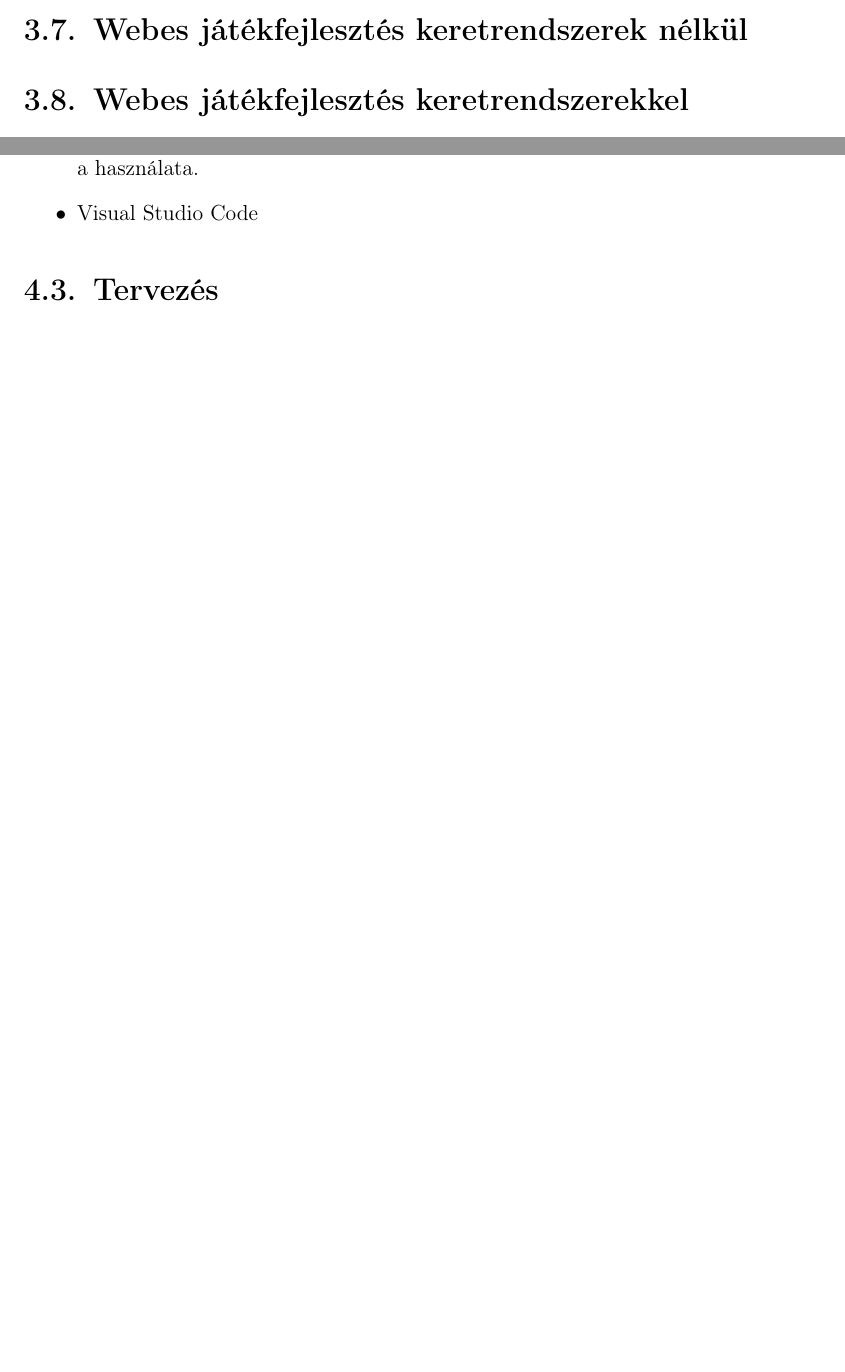
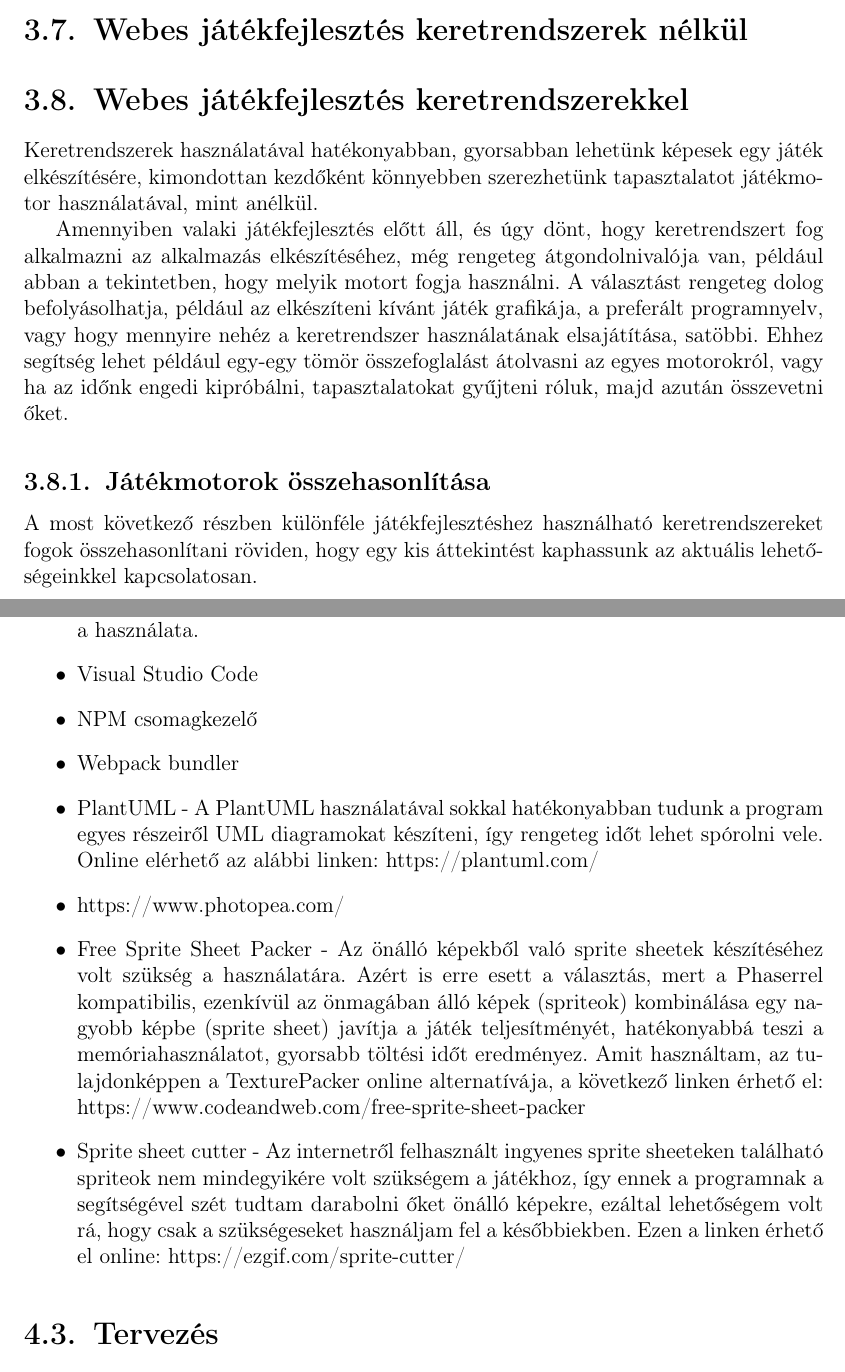
Before and after one commit to sono07/szakdolgozat-sources, a LaTeX document (report/dolgozat.tex, which reads report/fejezetek/3_jatekfejlesztes_webes_alapokon.tex, report/fejezetek/4_sajat_jatek_fejlesztese.tex): two parts of pages 24 and 28 of 31, joined at a grey line, cut so that both start at the same text, the shorter picture padded with empty space. Compiled offline with pdfLaTeX.

Commit message:
Worked on 3rd & 4th chapter (WIP)

```diff
--- a/report/fejezetek/3_jatekfejlesztes_webes_alapokon.tex
+++ b/report/fejezetek/3_jatekfejlesztes_webes_alapokon.tex
@@ -131,6 +130,15 @@
 		% TODO 	- megemlíteni melyik miért jó, miben más, használatuk, esetleg kipróbálás, személyes tapasztalatok
 		% TODO 	- összehasonlítás eredménye / összegzése az előzőnek
 		% TODO 	- dönteni melyiket használom -> Phaser 3 -> ezzel kapcsolatos tapasztalatokat(általánosan h erre a célra mennyire felel meg, ajánlanám-e ezt ilyen jellegű program készítésére)
+
+		Keretrendszerek használatával hatékonyabban, gyorsabban lehetünk képesek egy játék elkészítésére, kimondottan kezdőként könnyebben szerezhetünk tapasztalatot játékmotor használatával, mint anélkül.
+
+		Amennyiben valaki játékfejlesztés előtt áll, és úgy dönt, hogy keretrendszert fog alkalmazni az alkalmazás elkészítéséhez, még rengeteg átgondolnivalója van, például abban a tekintetben, hogy melyik motort fogja használni. A választást rengeteg dolog befolyásolhatja, például az elkészíteni kívánt játék grafikája, a preferált programnyelv, vagy hogy mennyire nehéz a keretrendszer használatának elsajátítása, satöbbi. Ehhez segítség lehet például egy-egy tömör összefoglalást átolvasni az egyes motorokról, vagy ha az időnk engedi kipróbálni, tapasztalatokat gyűjteni róluk, majd azután összevetni őket.
+
+		\begin{MySubSection}{Játékmotorok összehasonlítása}
+			A most következő részben különféle játékfejlesztéshez használható keretrendszereket fogok összehasonlítani röviden, hogy egy kis áttekintést kaphassunk az aktuális lehetőségeinkkel kapcsolatosan.
+		\end{MySubSection}
+
 	\end{MySection}
 
 \end{MyChapter}
--- a/report/fejezetek/4_sajat_jatek_fejlesztese.tex
+++ b/report/fejezetek/4_sajat_jatek_fejlesztese.tex
@@ -48 +48,3 @@
 			\item Visual Studio Code
+			\item NPM csomagkezelő
+			\item Webpack bundler % (ami lefordítja a Typescript kódot Javascriptre, majd egy fájllá alakítja, hogy azt lehessen használni a HTML oldalon.)
@@ -52,5 +51,12 @@
 			% NPM package-k pl Jest
-			% https://plantuml.com/
+			\item PlantUML - A PlantUML használatával sokkal hatékonyabban tudunk a program egyes részeiről UML diagramokat készíteni, így rengeteg időt lehet spórolni vele. Online elérhető az alábbi linken: https://plantuml.com/ % TODO ellenőrizni a leírást h valóban ezt csinálja-e vagy mást kellene ide írnom
+			\item  https://www.photopea.com/ % (photoshop klón), a képek, assetek módosításához, vágásához
+			\item Free Sprite Sheet Packer - Az önálló képekből való sprite sheetek készítéséhez volt szükség a használatára. Azért is erre esett a választás, mert a Phaserrel kompatibilis, ezenkívül az önmagában álló képek (spriteok) kombinálása egy nagyobb képbe (sprite sheet) javítja a játék teljesítményét, hatékonyabbá teszi a memóriahasználatot, gyorsabb töltési időt eredményez. % TODO ez ide kell, vagy pedig másik résznél kellene részletezni esetleg?
+			% TODO forrás: https://www.codeandweb.com/what-is-a-sprite-sheet
+			Amit használtam, az tulajdonképpen a TexturePacker online alternatívája, a következő linken érhető el: https://www.codeandweb.com/free-sprite-sheet-packer
+			% TODO ellenőrizni a leírást h valóban ezt csinálja-e
+			\item Sprite sheet cutter - Az internetről felhasznált ingyenes sprite sheeteken található spriteok nem mindegyikére volt szükségem a játékhoz, így ennek a programnak % TODO program/ szoftver? mi ez?
+			a segítségével szét tudtam darabolni őket önálló képekre, ezáltal lehetőségem volt rá, hogy csak a szükségeseket használjam fel a későbbiekben. Ezen a linken érhető el online: https://ezgif.com/sprite-cutter/ % TODO ellenőrizni a leírást h valóban ezt csinálja-e
 		\end{itemize}
 	\end{MySection}
 
```
Also changed, not shown: report/fejezetek/3_jatekfejlesztes_webes_alapokon.tex (1 more changed lines), report/fejezetek/4_sajat_jatek_fejlesztese.tex (9 more changed lines).
